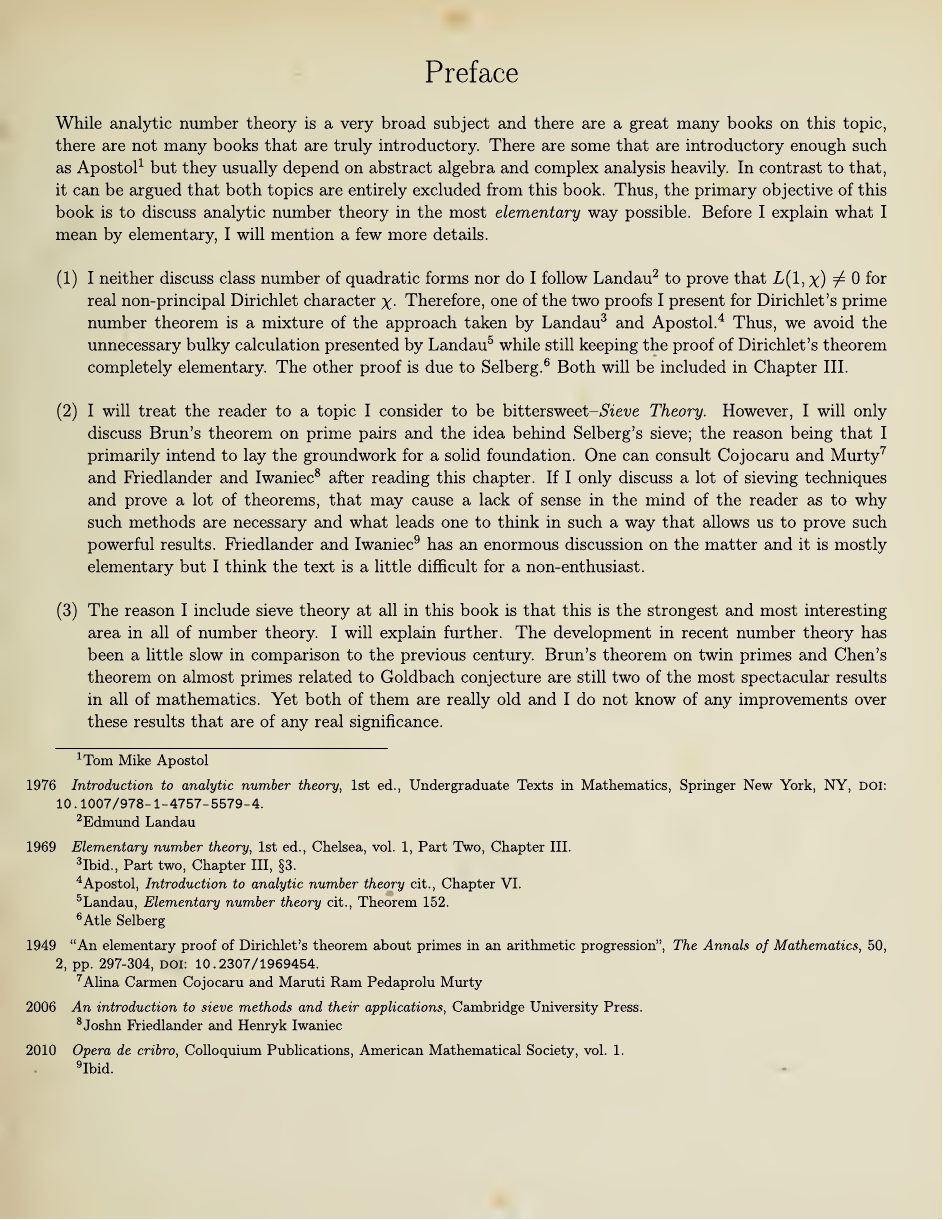
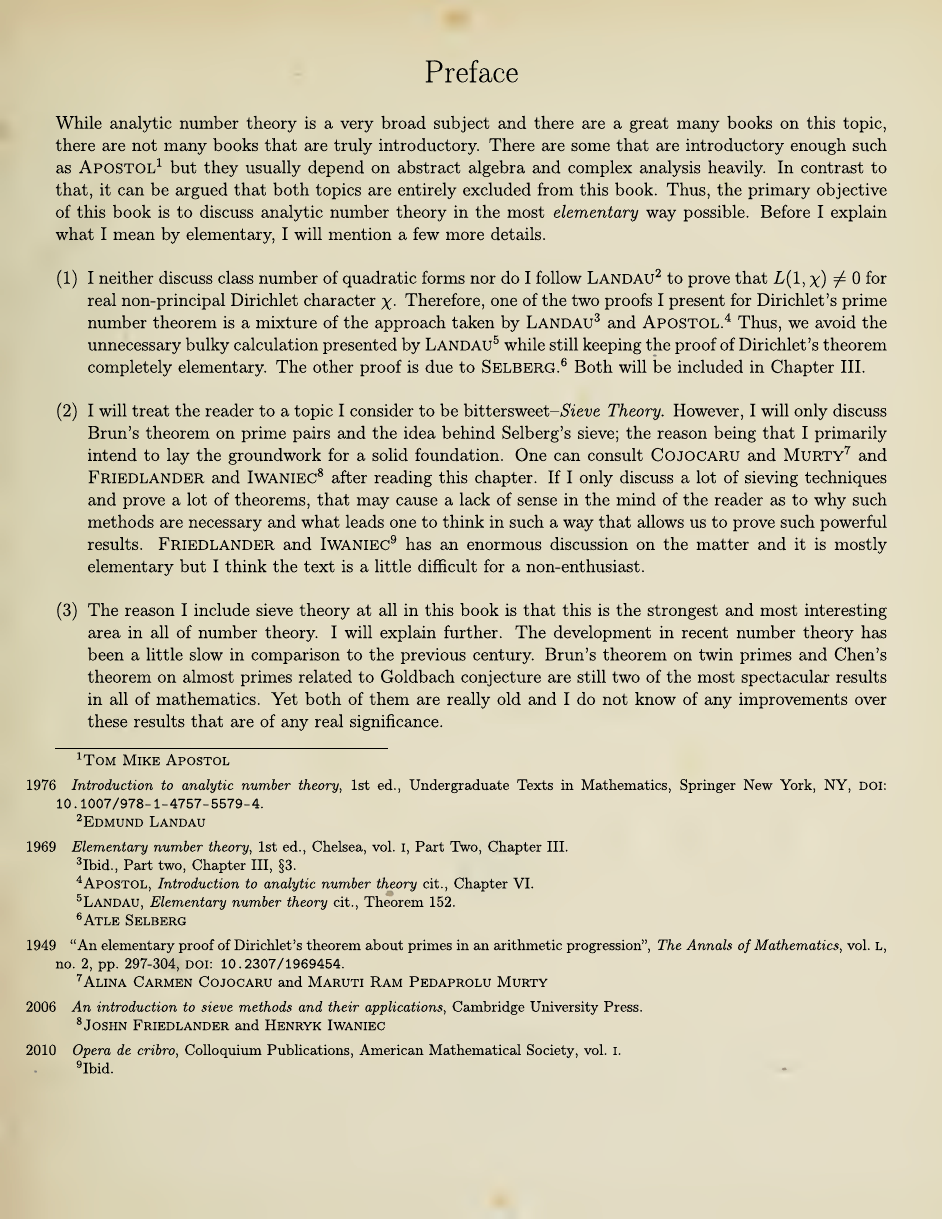
Before and after one commit to proafxin/elemannt, a LaTeX thesis (elemannt.tex): page 2 of 61. Compiled offline with pdfLaTeX.

Commit message:
fixed citation author names

```diff
--- a/elemannt.tex
+++ b/elemannt.tex
@@ -39,7 +39,7 @@
 
 \usepackage{hyperref,titlesec,xifthen,iftex,authoraftertitle,}
 
-\usepackage[bibstyle=philosophy-modern,citestyle=philosophy-verbose,backend=biber,autopunct,sortcites,dashed,datamodel=ext-eprint,doi,eprint]{biblatex}
+\usepackage[bibstyle=philosophy-modern,citestyle=philosophy-verbose,backend=biber,autopunct,sortcites,dashed,datamodel=ext-eprint,doi,eprint,scauthors=true,volnumformat=strings,volumeformat=romansc,scauthorsbib,scauthorscite]{biblatex}
 
 \hypersetup{linktocpage,unicode,pdfencoding=auto,pdfstartview=,allcolors=black,anchorcolor=black,allbordercolors=black,hidelinks}
 \DeclareNameAlias{sortname}{given-family}
```
Also changed, not shown: elemannt.pdf.
